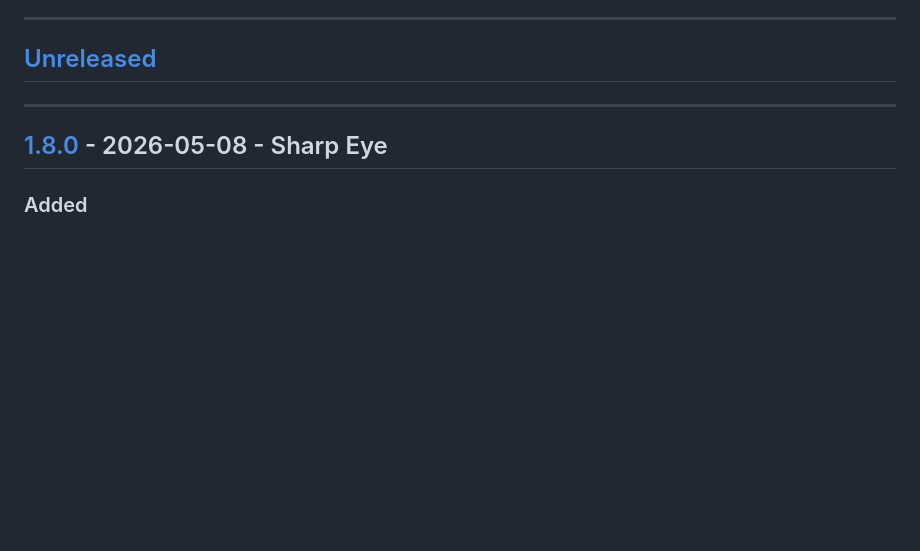
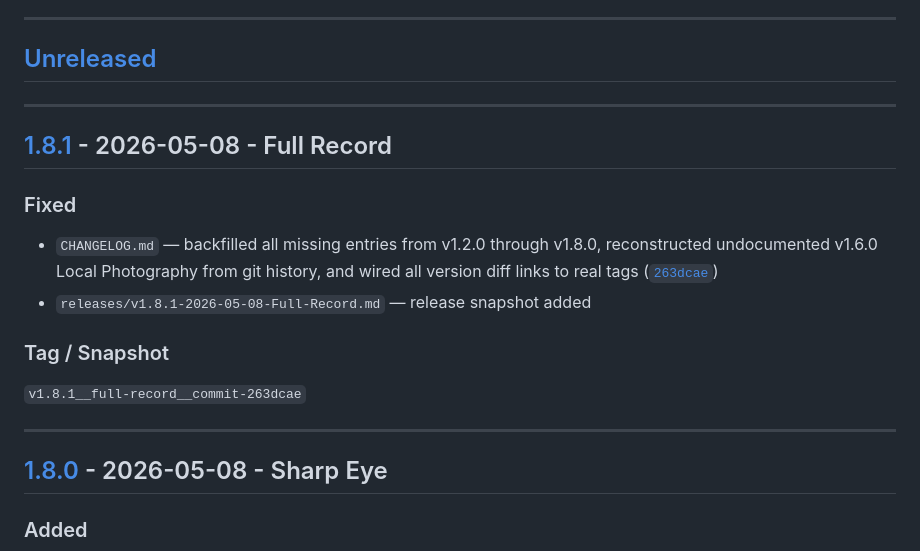
Before and after one commit to rmz9dkfy5f-pixel/Jones-Barbor-Shop, a Markdown page: CHANGELOG.md, the part around one of its changes. Drawn GitHub-style; blank space fills up the shorter version.

Commit message:
docs: add v1.8.1 Full Record release note file

```diff
--- a/CHANGELOG.md
+++ b/CHANGELOG.md
@@ -6,6 +6,17 @@ Format based on [Keep a Changelog](https://keepachangelog.com/en/1.1.0/) and [Se
 ---
 
 ## [Unreleased]
+
+---
+
+## [1.8.1] - 2026-05-08 - Full Record
+
+### Fixed
+- `CHANGELOG.md` — backfilled all missing entries from v1.2.0 through v1.8.0, reconstructed undocumented v1.6.0 Local Photography from git history, and wired all version diff links to real tags ([`263dcae`](../../commit/263dcae))
+- `releases/v1.8.1-2026-05-08-Full-Record.md` — release snapshot added
+
+### Tag / Snapshot
+`v1.8.1__full-record__commit-263dcae`
 
 ---
 
```
Also changed, not shown: other parts of CHANGELOG.md (+2 -1 lines), releases/v1.8.1-2026-05-08-Full-Record.md (added, +44 -0 lines).
